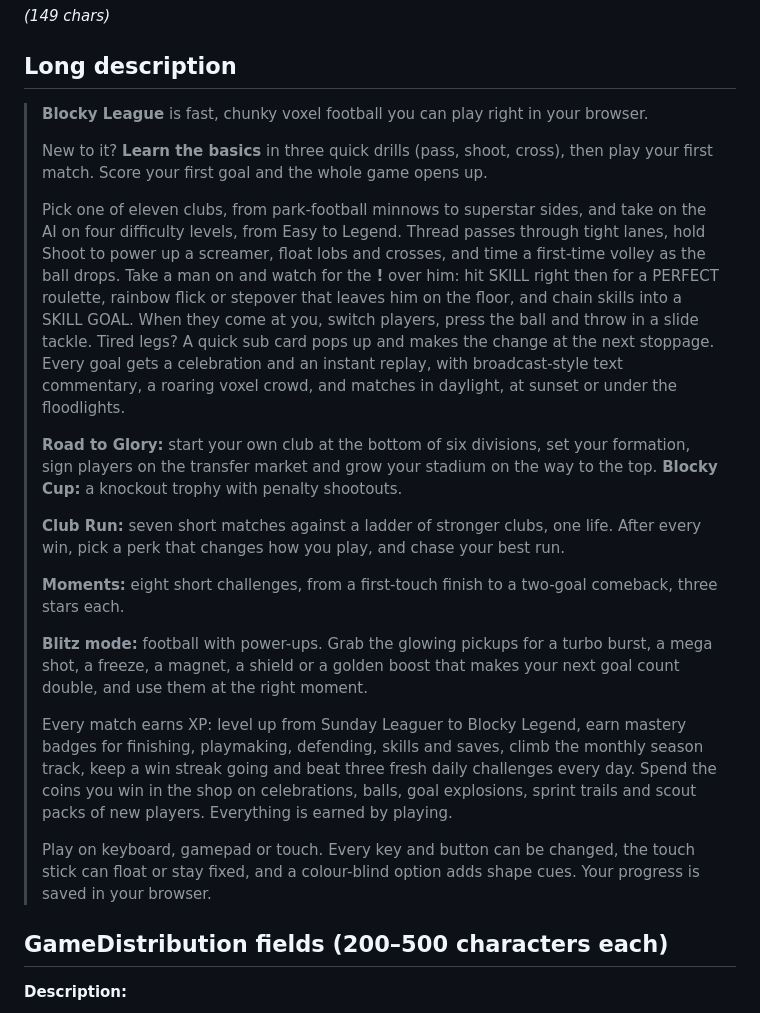
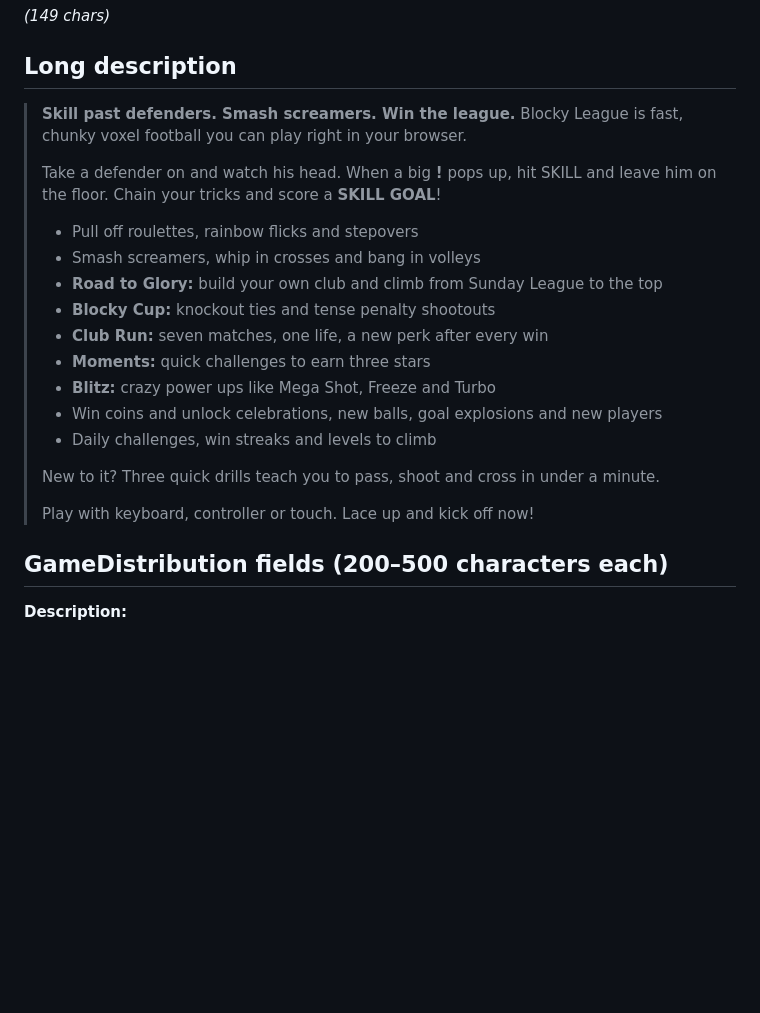
Before and after one commit to iSharaf6/blocky-league, a Markdown page: docs/STORE_LISTING.md, the part around the change. Rendered like a GitHub page; blank space fills up the shorter version.

Commit message:
Store description rewritten for players: hook, short lines, feature bullets, call to play
Co-Authored-By: Claude Opus 5.5 <noreply@anthropic.com>

```diff
--- a/docs/STORE_LISTING.md
+++ b/docs/STORE_LISTING.md
@@ -37,23 +37,23 @@ _(149 chars)_
 
 ## Long description
 
-> **Blocky League** is fast, chunky voxel football you can play right in your browser.
+> **Skill past defenders. Smash screamers. Win the league.** Blocky League is fast, chunky voxel football you can play right in your browser.
 >
-> New to it? **Learn the basics** in three quick drills (pass, shoot, cross), then play your first match. Score your first goal and the whole game opens up.
+> Take a defender on and watch his head. When a big **!** pops up, hit SKILL and leave him on the floor. Chain your tricks and score a **SKILL GOAL**!
 >
-> Pick one of eleven clubs, from park-football minnows to superstar sides, and take on the AI on four difficulty levels, from Easy to Legend. Thread passes through tight lanes, hold Shoot to power up a screamer, float lobs and crosses, and time a first-time volley as the ball drops. Take a man on and watch for the **!** over him: hit SKILL right then for a PERFECT roulette, rainbow flick or stepover that leaves him on the floor, and chain skills into a SKILL GOAL. When they come at you, switch players, press the ball and throw in a slide tackle. Tired legs? A quick sub card pops up and makes the change at the next stoppage. Every goal gets a celebration and an instant replay, with broadcast-style text commentary, a roaring voxel crowd, and matches in daylight, at sunset or under the floodlights.
+> - Pull off roulettes, rainbow flicks and stepovers
+> - Smash screamers, whip in crosses and bang in volleys
+> - **Road to Glory:** build your own club and climb from Sunday League to the top
+> - **Blocky Cup:** knockout ties and tense penalty shootouts
+> - **Club Run:** seven matches, one life, a new perk after every win
+> - **Moments:** quick challenges to earn three stars
+> - **Blitz:** crazy power ups like Mega Shot, Freeze and Turbo
+> - Win coins and unlock celebrations, new balls, goal explosions and new players
+> - Daily challenges, win streaks and levels to climb
 >
-> **Road to Glory:** start your own club at the bottom of six divisions, set your formation, sign players on the transfer market and grow your stadium on the way to the top. **Blocky Cup:** a knockout trophy with penalty shootouts.
+> New to it? Three quick drills teach you to pass, shoot and cross in under a minute.
 >
-> **Club Run:** seven short matches against a ladder of stronger clubs, one life. After every win, pick a perk that changes how you play, and chase your best run.
->
-> **Moments:** eight short challenges, from a first-touch finish to a two-goal comeback, three stars each.
->
-> **Blitz mode:** football with power-ups. Grab the glowing pickups for a turbo burst, a mega shot, a freeze, a magnet, a shield or a golden boost that makes your next goal count double, and use them at the right moment.
->
-> Every match earns XP: level up from Sunday Leaguer to Blocky Legend, earn mastery badges for finishing, playmaking, defending, skills and saves, climb the monthly season track, keep a win streak going and beat three fresh daily challenges every day. Spend the coins you win in the shop on celebrations, balls, goal explosions, sprint trails and scout packs of new players. Everything is earned by playing.
->
-> Play on keyboard, gamepad or touch. Every key and button can be changed, the touch stick can float or stay fixed, and a colour-blind option adds shape cues. Your progress is saved in your browser.
+> Play with keyboard, controller or touch. Lace up and kick off now!
 
 ## GameDistribution fields (200–500 characters each)
 
```
